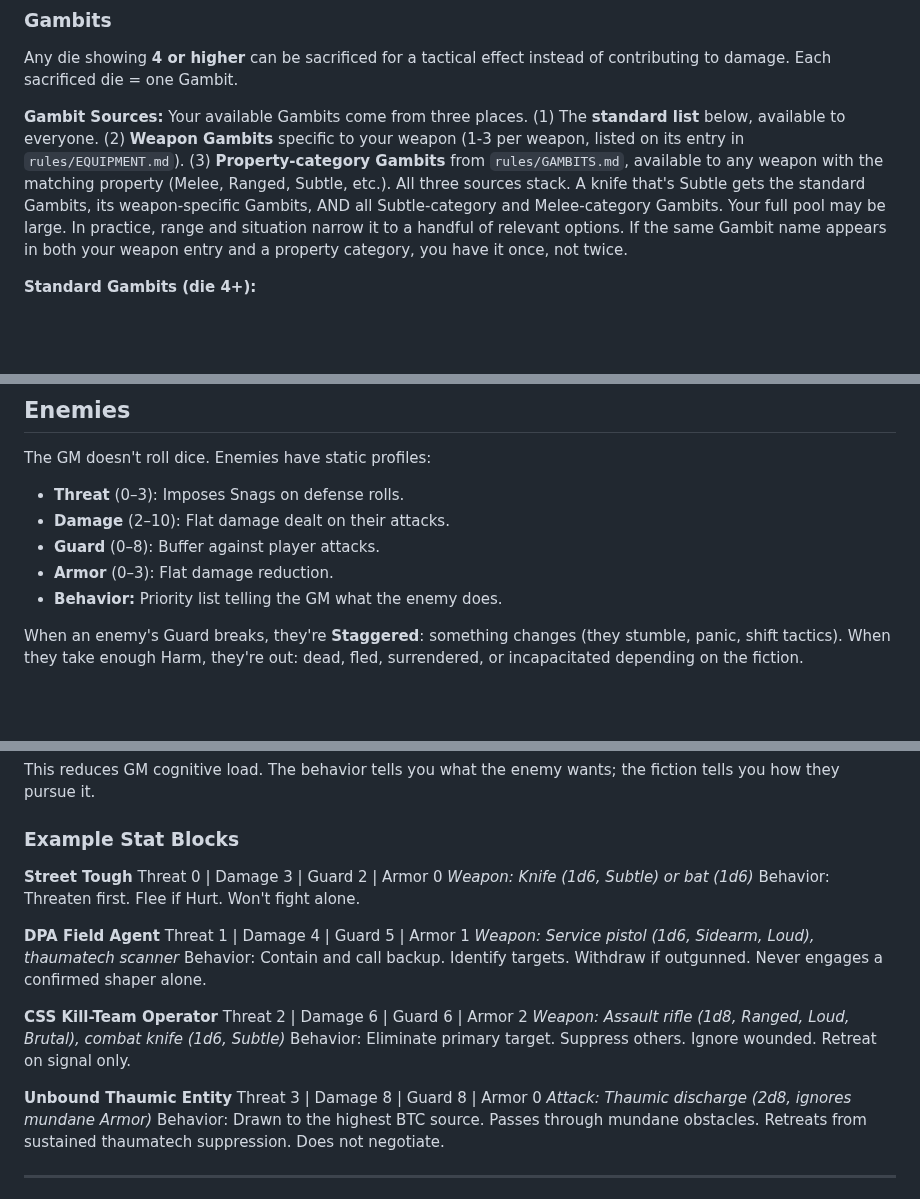
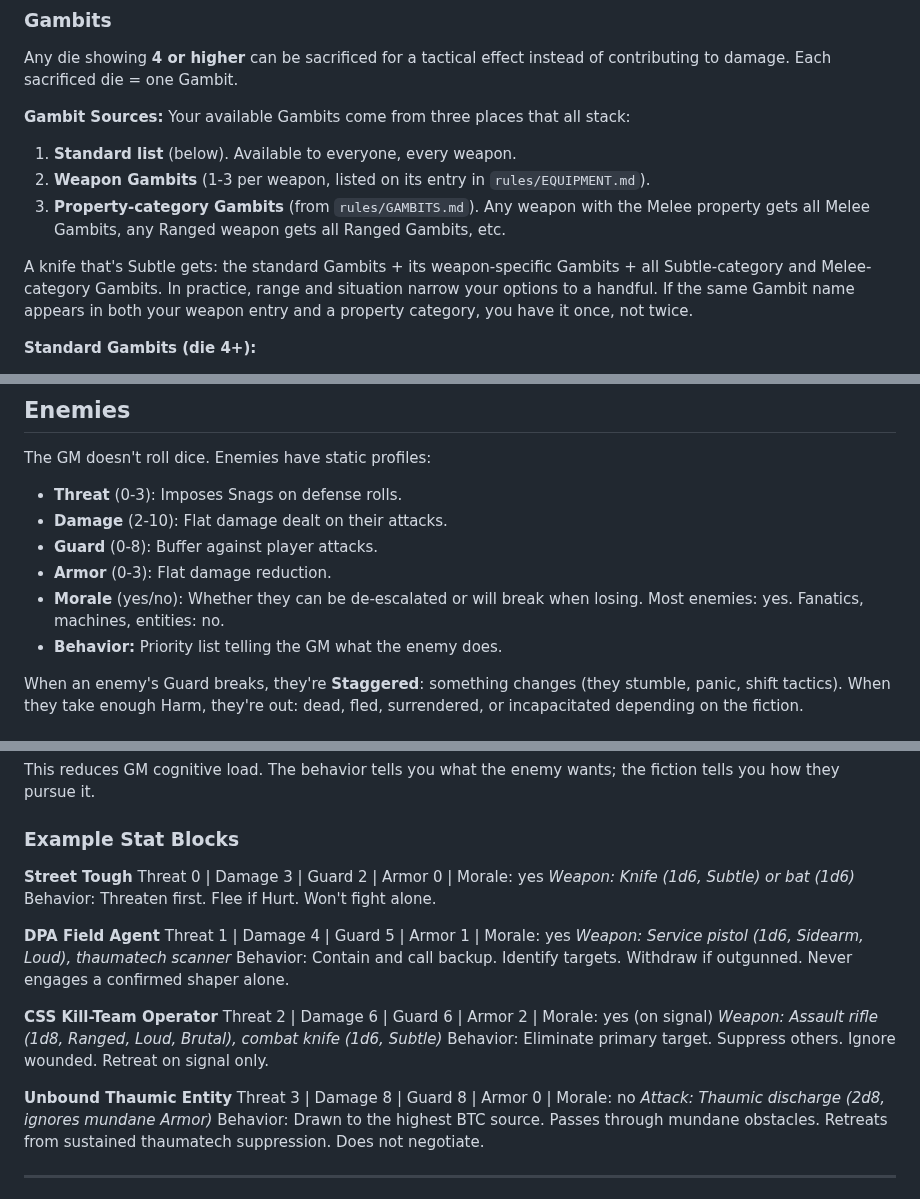
Before and after one commit to jourheighness/after-the-boom, a Markdown page: rules/CORE.md, 3 parts joined by grey strips. Drawn GitHub-style; blank space fills up the shorter version.

Commit message:
Final polish: Staggered condition, Morale tag, Gambit Sources format
Defined Staggered in Conditions section (enemy Guard break signal).
Added Morale: yes/no to enemy stat block format and all four
example stat blocks. Reformatted Gambit Sources from a 7-line
wall into a numbered list for first-read clarity.

Co-Authored-By: Claude Opus 4.6 <noreply@anthropic.com>

```diff
--- a/rules/CORE.md
+++ b/rules/CORE.md
@@ -422,7 +424,13 @@ This works with any combination: two knives, two pistols, a knife and a pistol.
 
 Any die showing **4 or higher** can be sacrificed for a tactical effect instead of contributing to damage. Each sacrificed die = one Gambit.
 
-**Gambit Sources:** Your available Gambits come from three places. (1) The **standard list** below, available to everyone. (2) **Weapon Gambits** specific to your weapon (1-3 per weapon, listed on its entry in `rules/EQUIPMENT.md`). (3) **Property-category Gambits** from `rules/GAMBITS.md`, available to any weapon with the matching property (Melee, Ranged, Subtle, etc.). All three sources stack. A knife that's Subtle gets the standard Gambits, its weapon-specific Gambits, AND all Subtle-category and Melee-category Gambits. Your full pool may be large. In practice, range and situation narrow it to a handful of relevant options. If the same Gambit name appears in both your weapon entry and a property category, you have it once, not twice.
+**Gambit Sources:** Your available Gambits come from three places that all stack:
+
+1. **Standard list** (below). Available to everyone, every weapon.
+2. **Weapon Gambits** (1-3 per weapon, listed on its entry in `rules/EQUIPMENT.md`).
+3. **Property-category Gambits** (from `rules/GAMBITS.md`). Any weapon with the Melee property gets all Melee Gambits, any Ranged weapon gets all Ranged Gambits, etc.
+
+A knife that's Subtle gets: the standard Gambits + its weapon-specific Gambits + all Subtle-category and Melee-category Gambits. In practice, range and situation narrow your options to a handful. If the same Gambit name appears in both your weapon entry and a property category, you have it once, not twice.
 
 **Standard Gambits (die 4+):**
 - **Bolster:** +1 to total damage per die spent. Any range. Always works.
@@ -566,10 +574,11 @@ When an enemy attacks you, your defense roll IS your reaction. There is no separ
 
 The GM doesn't roll dice. Enemies have static profiles:
 
-- **Threat** (0–3): Imposes Snags on defense rolls.
-- **Damage** (2–10): Flat damage dealt on their attacks.
-- **Guard** (0–8): Buffer against player attacks.
-- **Armor** (0–3): Flat damage reduction.
+- **Threat** (0-3): Imposes Snags on defense rolls.
+- **Damage** (2-10): Flat damage dealt on their attacks.
+- **Guard** (0-8): Buffer against player attacks.
+- **Armor** (0-3): Flat damage reduction.
+- **Morale** (yes/no): Whether they can be de-escalated or will break when losing. Most enemies: yes. Fanatics, machines, entities: no.
 - **Behavior:** Priority list telling the GM what the enemy does.
 
 When an enemy's Guard breaks, they're **Staggered**: something changes (they stumble, panic, shift tactics). When they take enough Harm, they're out: dead, fled, surrendered, or incapacitated depending on the fiction.
@@ -589,22 +598,22 @@ This reduces GM cognitive load. The behavior tells you what the enemy wants; the
 ### Example Stat Blocks
 
 **Street Tough**
-Threat 0 | Damage 3 | Guard 2 | Armor 0
+Threat 0 | Damage 3 | Guard 2 | Armor 0 | Morale: yes
 *Weapon: Knife (1d6, Subtle) or bat (1d6)*
 Behavior: Threaten first. Flee if Hurt. Won't fight alone.
 
 **DPA Field Agent**
-Threat 1 | Damage 4 | Guard 5 | Armor 1
+Threat 1 | Damage 4 | Guard 5 | Armor 1 | Morale: yes
 *Weapon: Service pistol (1d6, Sidearm, Loud), thaumatech scanner*
 Behavior: Contain and call backup. Identify targets. Withdraw if outgunned. Never engages a confirmed shaper alone.
 
 **CSS Kill-Team Operator**
-Threat 2 | Damage 6 | Guard 6 | Armor 2
+Threat 2 | Damage 6 | Guard 6 | Armor 2 | Morale: yes (on signal)
 *Weapon: Assault rifle (1d8, Ranged, Loud, Brutal), combat knife (1d6, Subtle)*
 Behavior: Eliminate primary target. Suppress others. Ignore wounded. Retreat on signal only.
 
 **Unbound Thaumic Entity**
-Threat 3 | Damage 8 | Guard 8 | Armor 0
+Threat 3 | Damage 8 | Guard 8 | Armor 0 | Morale: no
 *Attack: Thaumic discharge (2d8, ignores mundane Armor)*
 Behavior: Drawn to the highest BTC source. Passes through mundane obstacles. Retreats from sustained thaumatech suppression. Does not negotiate.
 
```
Also changed, not shown: other parts of rules/CORE.md (+3 -1 lines).
